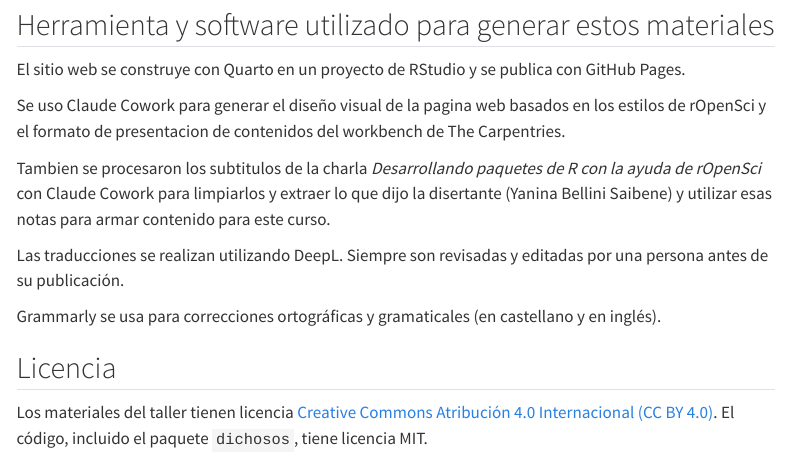
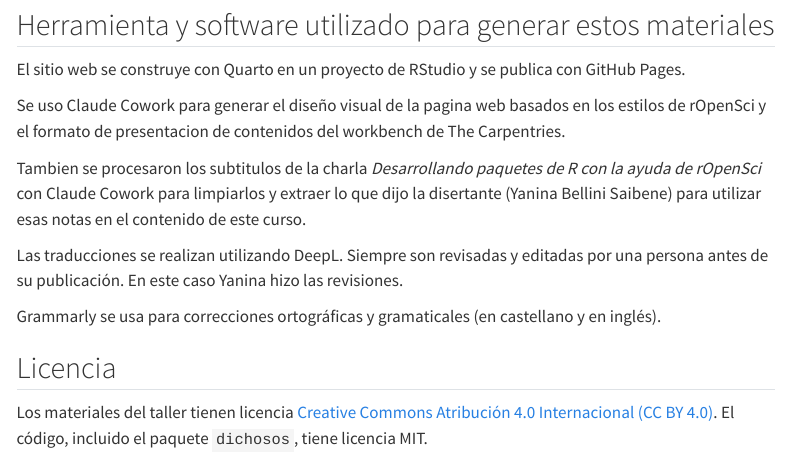
Before and after one commit to yabellini/desarrollo_paquetes, a Quarto document (creditos.qmd): the page in a window 1100 px wide, from 450 px down. Rendered offline with R 4.5, knitr and Pandoc in place of Quarto, with nearby package versions; menus at the side of the page are left out.

Commit message:
Mejorando los creditos y licencia

```diff
--- a/creditos.qmd
+++ b/creditos.qmd
@@ -21,9 +21,9 @@
 
 Se uso Claude Cowork para generar el diseño visual de la pagina web basados en los estilos de rOpenSci y el formato de presentacion de contenidos del workbench de The Carpentries.
 
-Tambien se procesaron los subtitulos de la charla *Desarrollando paquetes de R con la ayuda de rOpenSci* con Claude Cowork para limpiarlos y extraer lo que dijo la disertante (Yanina Bellini Saibene) y utilizar esas notas para armar contenido para este curso.
+Tambien se procesaron los subtitulos de la charla *Desarrollando paquetes de R con la ayuda de rOpenSci* con Claude Cowork para limpiarlos y extraer lo que dijo la disertante (Yanina Bellini Saibene) para utilizar esas notas en el contenido de este curso.
 
-Las traducciones se realizan utilizando DeepL. Siempre son revisadas y editadas por una persona antes de su publicación.
+Las traducciones se realizan utilizando DeepL. Siempre son revisadas y editadas por una persona antes de su publicación. En este caso Yanina hizo las revisiones.
 
 Grammarly se usa para correcciones ortográficas y gramaticales (en castellano y en inglés).
 
```
